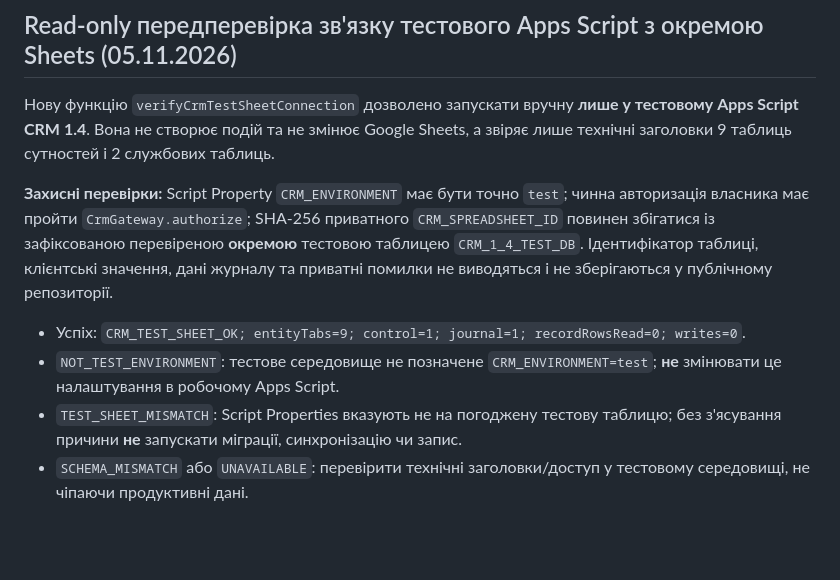
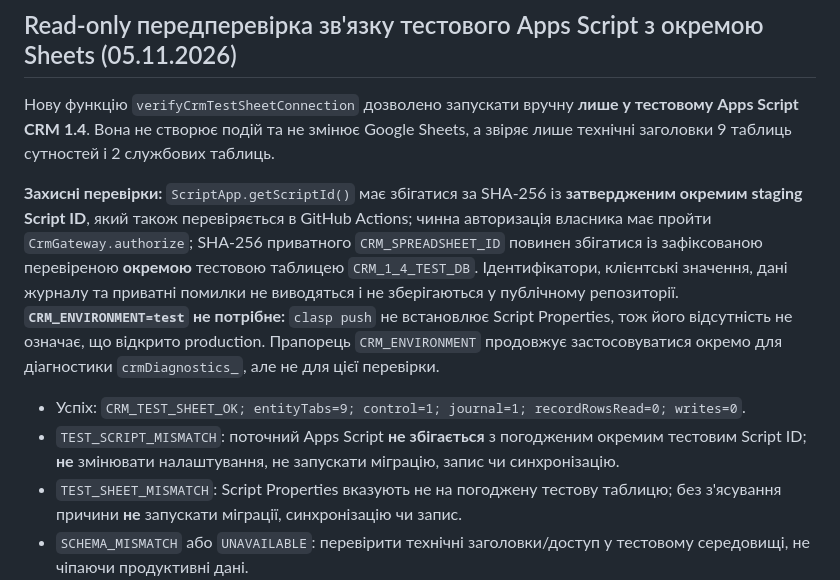
Before and after one commit to Prool-bot/grant-consulting-crm, a Markdown page: docs/V1_4_AUTODEPLOY.md, the part around the change. Drawn GitHub-style; blank space fills up the shorter version.

Commit message:
docs: explain Script ID pin and avoid unnecessary staging environment property edits

```diff
--- a/docs/V1_4_AUTODEPLOY.md
+++ b/docs/V1_4_AUTODEPLOY.md
@@ -80,10 +80,10 @@ GitHub → репозиторій CRM → **Settings → Environments → New en
 
 Нову функцію `verifyCrmTestSheetConnection` дозволено запускати вручну **лише у тестовому Apps Script CRM 1.4**. Вона не створює подій та не змінює Google Sheets, а звіряє лише технічні заголовки 9 таблиць сутностей і 2 службових таблиць.
 
-**Захисні перевірки:** Script Property `CRM_ENVIRONMENT` має бути точно `test`; чинна авторизація власника має пройти `CrmGateway.authorize`; SHA-256 приватного `CRM_SPREADSHEET_ID` повинен збігатися із зафіксованою перевіреною **окремою** тестовою таблицею `CRM_1_4_TEST_DB`. Ідентифікатор таблиці, клієнтські значення, дані журналу та приватні помилки не виводяться і не зберігаються у публічному репозиторії.
+**Захисні перевірки:** `ScriptApp.getScriptId()` має збігатися за SHA-256 із **затвердженим окремим staging Script ID**, який також перевіряється в GitHub Actions; чинна авторизація власника має пройти `CrmGateway.authorize`; SHA-256 приватного `CRM_SPREADSHEET_ID` повинен збігатися із зафіксованою перевіреною **окремою** тестовою таблицею `CRM_1_4_TEST_DB`. Ідентифікатори, клієнтські значення, дані журналу та приватні помилки не виводяться і не зберігаються у публічному репозиторії. **`CRM_ENVIRONMENT=test` не потрібне:** `clasp push` не встановлює Script Properties, тож його відсутність не означає, що відкрито production. Прапорець `CRM_ENVIRONMENT` продовжує застосовуватися окремо для діагностики `crmDiagnostics_`, але не для цієї перевірки.
 
 - Успіх: `CRM_TEST_SHEET_OK; entityTabs=9; control=1; journal=1; recordRowsRead=0; writes=0`.
-- `NOT_TEST_ENVIRONMENT`: тестове середовище не позначене `CRM_ENVIRONMENT=test`; **не** змінювати це налаштування в робочому Apps Script.
+- `TEST_SCRIPT_MISMATCH`: поточний Apps Script **не збігається** з погодженим окремим тестовим Script ID; **не** змінювати налаштування, не запускати міграцію, запис чи синхронізацію.
 - `TEST_SHEET_MISMATCH`: Script Properties вказують не на погоджену тестову таблицю; без з'ясування причини **не** запускати міграції, синхронізацію чи запис.
 - `SCHEMA_MISMATCH` або `UNAVAILABLE`: перевірити технічні заголовки/доступ у тестовому середовищі, не чіпаючи продуктивні дані.
 
```
